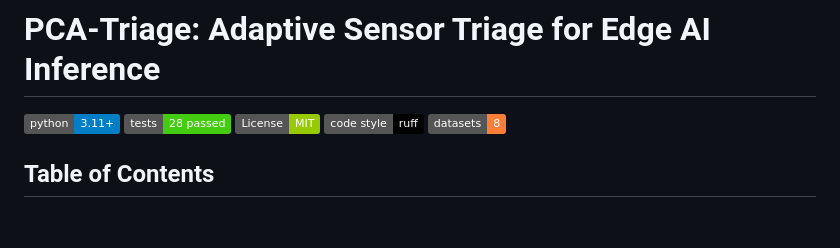
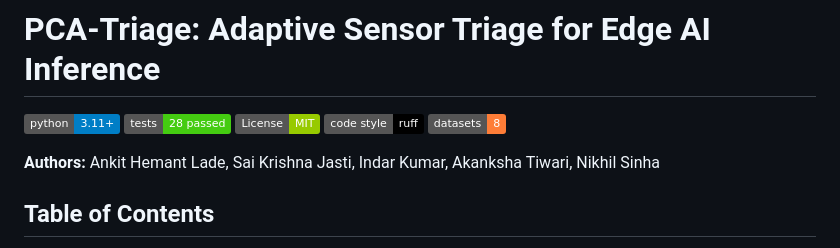
Before and after one commit to ankitlade12/pca-sensor-triage, a Markdown page: README.md, the part around the change. Drawn GitHub-style; badges without logos; blank space fills up the shorter version.

Commit message:
Add authors line to README (matching RGTTA style)

```diff
--- a/README.md
+++ b/README.md
@@ -6,6 +6,7 @@
 ![Ruff](https://img.shields.io/badge/code%20style-ruff-000000.svg)
 ![Datasets](https://img.shields.io/badge/datasets-8-orange.svg)
 
+**Authors:** Ankit Hemant Lade, Sai Krishna Jasti, Indar Kumar, Akanksha Tiwari, Nikhil Sinha
 
 ## Table of Contents
 
```
